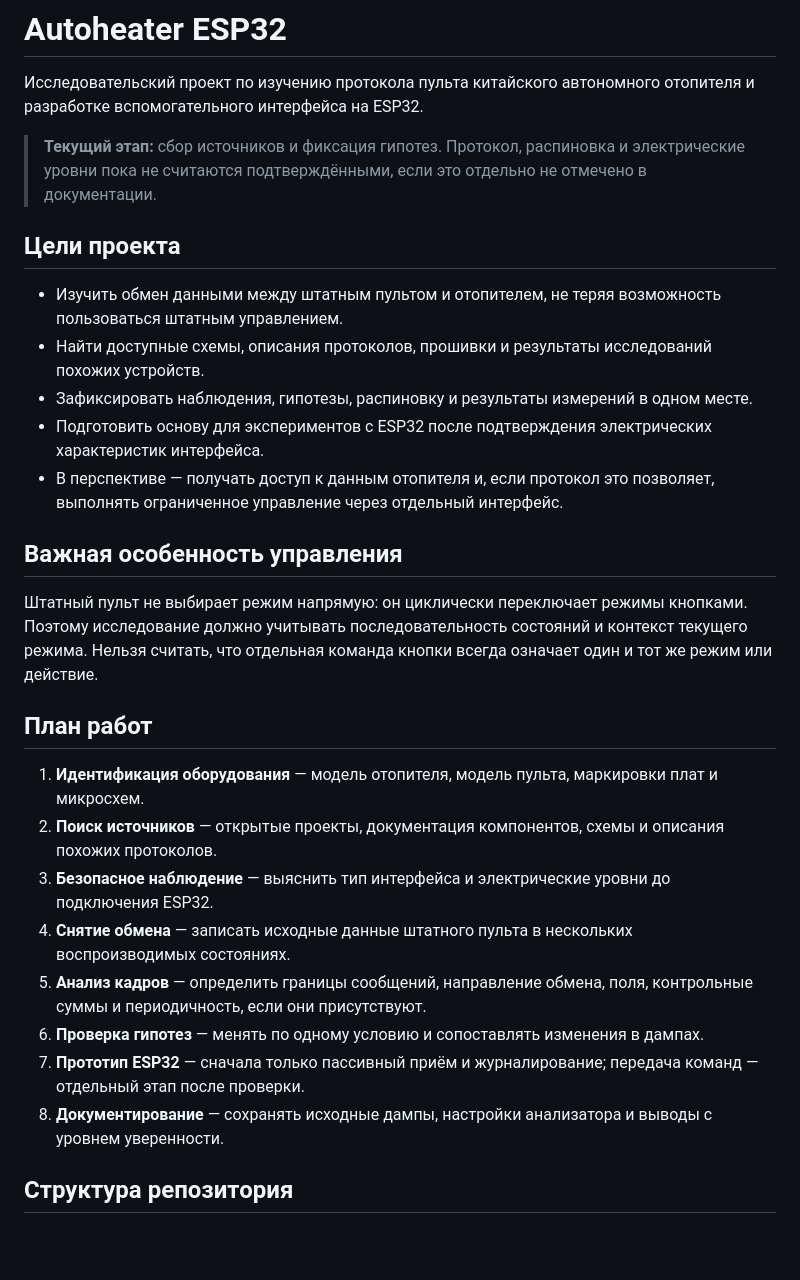
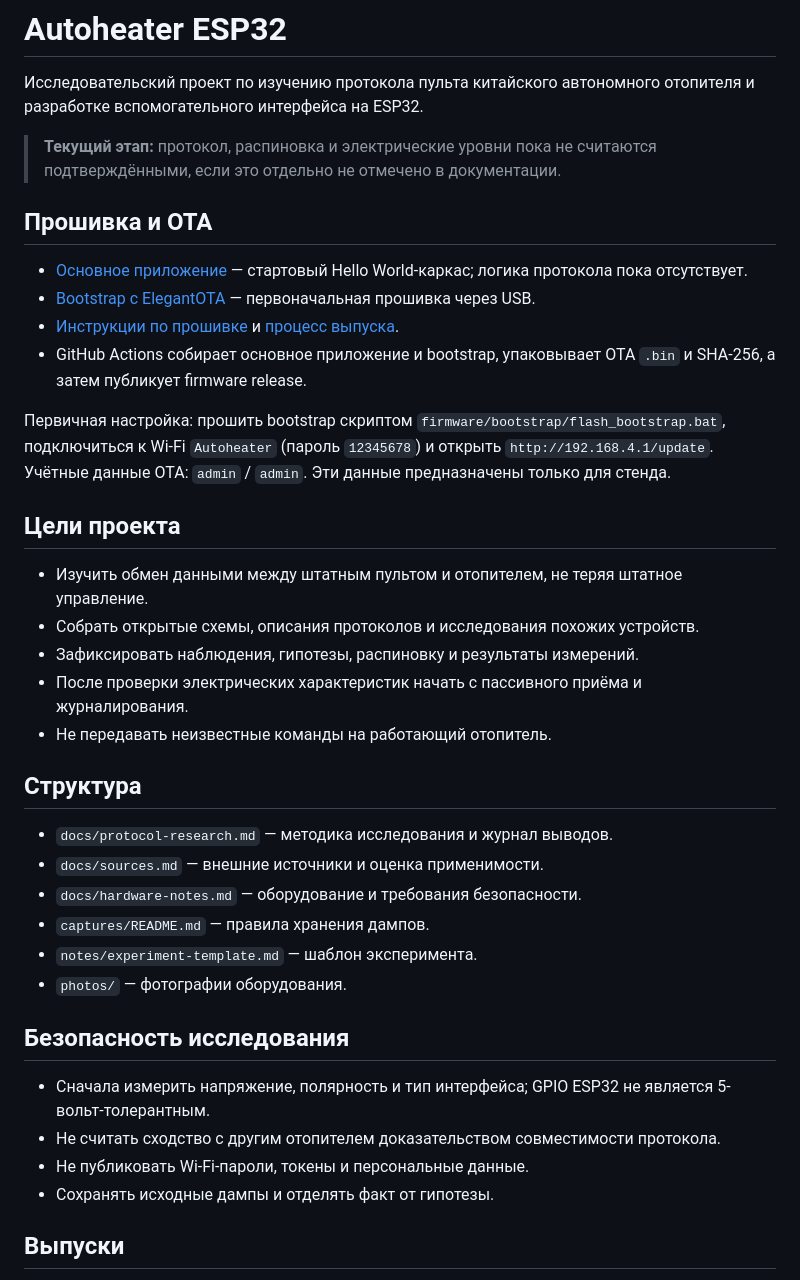
Before and after one commit to dsr987/autoheater-esp32, a Markdown page: README.md, the part around one of its changes. GitHub-like rendering; blank space fills up the shorter version.

Commit message:
docs: document OTA firmware workflow

```diff
--- a/README.md
+++ b/README.md
@@ -2,30 +2,40 @@
 
 Исследовательский проект по изучению протокола пульта китайского автономного отопителя и разработке вспомогательного интерфейса на ESP32.
 
-> **Текущий этап:** сбор источников и фиксация гипотез. Протокол, распиновка и электрические уровни пока не считаются подтверждёнными, если это отдельно не отмечено в документации.
+> **Текущий этап:** протокол, распиновка и электрические уровни пока не считаются подтверждёнными, если это отдельно не отмечено в документации.
+
+## Прошивка и OTA
+
+- [Основное приложение](firmware/app/app.cpp) — стартовый Hello World-каркас; логика протокола пока отсутствует.
+- [Bootstrap с ElegantOTA](firmware/bootstrap/Autoheater_ESP32_Bootstrap/Autoheater_ESP32_Bootstrap.ino) — первоначальная прошивка через USB.
+- [Инструкции по прошивке](firmware/README.md) и [процесс выпуска](docs/release-process.md).
+- GitHub Actions собирает основное приложение и bootstrap, упаковывает OTA `.bin` и SHA-256, а затем публикует firmware release.
+
+Первичная настройка: прошить bootstrap скриптом `firmware/bootstrap/flash_bootstrap.bat`, подключиться к Wi-Fi `Autoheater` (пароль `12345678`) и открыть `http://192.168.4.1/update`. Учётные данные OTA: `admin` / `admin`. Эти данные предназначены только для стенда.
 
 ## Цели проекта
 
-- Изучить обмен данными между штатным пультом и отопителем, не теряя возможность пользоваться штатным управлением.
-- Найти доступные схемы, описания протоколов, прошивки и результаты исследований похожих устройств.
-- Зафиксировать наблюдения, гипотезы, распиновку и результаты измерений в одном месте.
-- Подготовить основу для экспериментов с ESP32 после подтверждения электрических характеристик интерфейса.
-- В перспективе — получать доступ к данным отопителя и, если протокол это позволяет, выполнять ограниченное управление через отдельный интерфейс.
+- Изучить обмен данными между штатным пультом и отопителем, не теряя штатное управление.
+- Собрать открытые схемы, описания протоколов и исследования похожих устройств.
+- Зафиксировать наблюдения, гипотезы, распиновку и результаты измерений.
+- После проверки электрических характеристик начать с пассивного приёма и журналирования.
+- Не передавать неизвестные команды на работающий отопитель.
 
-## Важная особенность управления
+## Структура
 
-Штатный пульт не выбирает режим напрямую: он циклически переключает режимы кнопками. Поэтому исследование должно учитывать последовательность состояний и контекст текущего режима. Нельзя считать, что отдельная команда кнопки всегда означает один и тот же режим или действие.
+- `docs/protocol-research.md` — методика исследования и журнал выводов.
+- `docs/sources.md` — внешние источники и оценка применимости.
+- `docs/hardware-notes.md` — оборудование и требования безопасности.
+- `captures/README.md` — правила хранения дампов.
+- `notes/experiment-template.md` — шаблон эксперимента.
+- `photos/` — фотографии оборудования.
 
-## План работ
+## Безопасность исследования
 
-1. **Идентификация оборудования** — модель отопителя, модель пульта, маркировки плат и микросхем.
-2. **Поиск источников** — открытые проекты, документация компонентов, схемы и описания похожих протоколов.
-3. **Безопасное наблюдение** — выяснить тип интерфейса и электрические уровни до подключения ESP32.
-4. **Снятие обмена** — записать исходные данные штатного пульта в нескольких воспроизводимых состояниях.
-5. **Анализ кадров** — определить границы сообщений, направление обмена, поля, контрольные суммы и периодичность, если они присутствуют.
-6. **Проверка гипотез** — менять по одному условию и сопоставлять изменения в дампах.
-7. **Прототип ESP32** — сначала только пассивный приём и журналирование; передача команд — отдельный этап после проверки.
-8. **Документирование** — сохранять исходные дампы, настройки анализатора и выводы с уровнем уверенности.
+- Сначала измерить напряжение, полярность и тип интерфейса; GPIO ESP32 не является 5-вольт-толерантным.
+- Не считать сходство с другим отопителем доказательством совместимости протокола.
+- Не публиковать Wi-Fi-пароли, токены и персональные данные.
+- Сохранять исходные дампы и отделять факт от гипотезы.
 
-## Структура репозитория
+## Выпуски
 
```
Also changed, not shown: other parts of README.md (+2 -24 lines).
